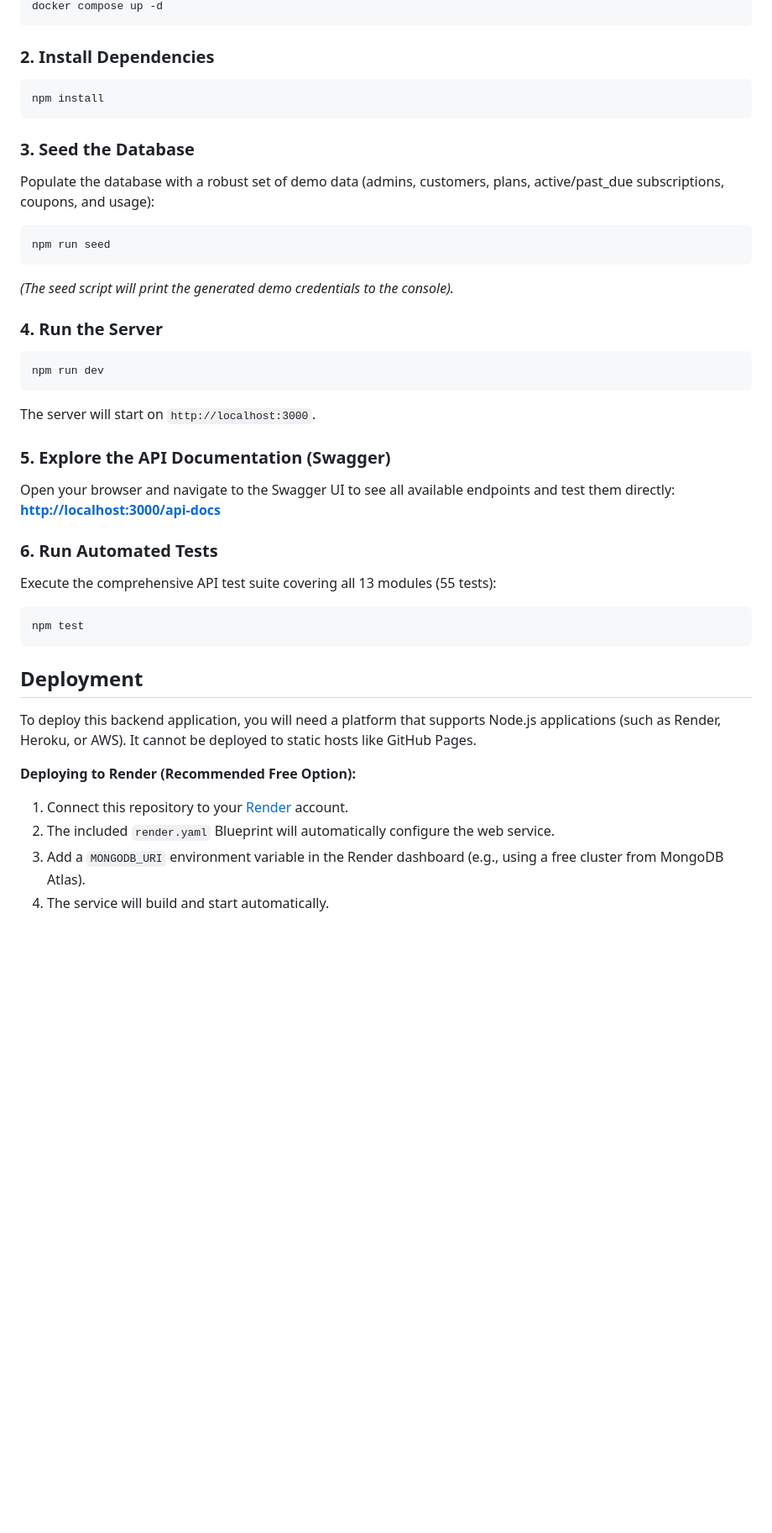
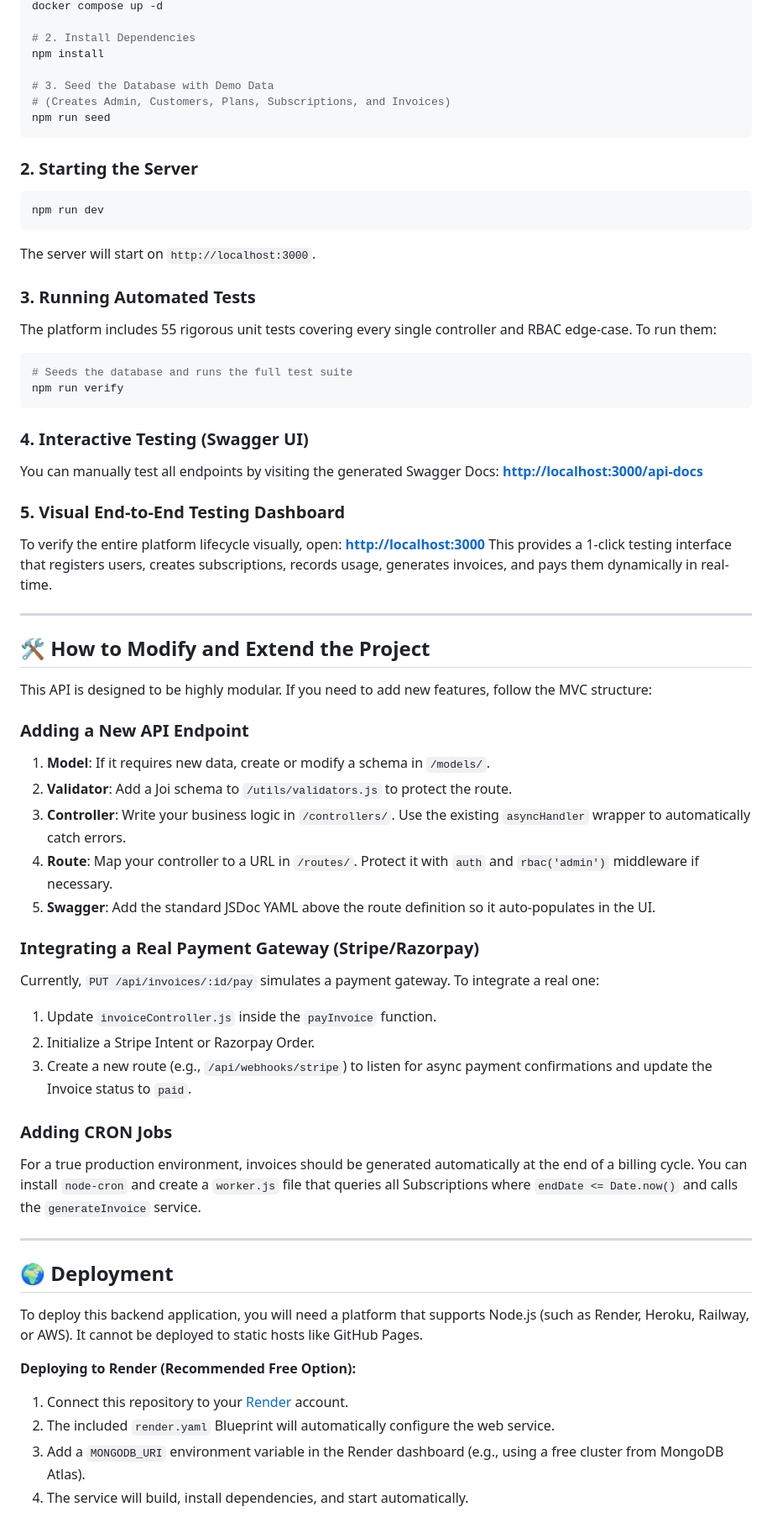
Before and after one commit to raappo/subscription-billing-saas-platform, a Markdown page: README.md, the part around one of its changes. Shown at 84% size. Drawn GitHub-style; blank space fills up the shorter version.

````diff
--- a/README.md
+++ b/README.md
@@ -36,40 +59,65 @@ You can use Docker to spin up a local MongoDB instance quickly:
 docker compose up -d
+
+# 2. Install Dependencies
+npm install
+
+# 3. Seed the Database with Demo Data
+# (Creates Admin, Customers, Plans, Subscriptions, and Invoices)
+npm run seed
 ```
 
-### 2. Install Dependencies
-```bash
-npm install
-```
-
-### 3. Seed the Database
-Populate the database with a robust set of demo data (admins, customers, plans, active/past_due subscriptions, coupons, and usage):
-```bash
-npm run seed
-```
-*(The seed script will print the generated demo credentials to the console).*
-
-### 4. Run the Server
+### 2. Starting the Server
 ```bash
 npm run dev
 ```
 The server will start on `http://localhost:3000`.
 
-### 5. Explore the API Documentation (Swagger)
-Open your browser and navigate to the Swagger UI to see all available endpoints and test them directly:
+### 3. Running Automated Tests
+The platform includes 55 rigorous unit tests covering every single controller and RBAC edge-case. To run them:
+```bash
+# Seeds the database and runs the full test suite
+npm run verify
+```
+
+### 4. Interactive Testing (Swagger UI)
+You can manually test all endpoints by visiting the generated Swagger Docs:
 **[http://localhost:3000/api-docs](http://localhost:3000/api-docs)**
 
-### 6. Run Automated Tests
-Execute the comprehensive API test suite covering all 13 modules (55 tests):
-```bash
-npm test
-```
+### 5. Visual End-to-End Testing Dashboard
+To verify the entire platform lifecycle visually, open:
+**[http://localhost:3000](http://localhost:3000)**
+This provides a 1-click testing interface that registers users, creates subscriptions, records usage, generates invoices, and pays them dynamically in real-time.
 
-## Deployment
+---
 
-To deploy this backend application, you will need a platform that supports Node.js applications (such as Render, Heroku, or AWS). It cannot be deployed to static hosts like GitHub Pages.
+## 🛠 How to Modify and Extend the Project
+
+This API is designed to be highly modular. If you need to add new features, follow the MVC structure:
+
+### Adding a New API Endpoint
+1. **Model**: If it requires new data, create or modify a schema in `/models/`.
+2. **Validator**: Add a Joi schema to `/utils/validators.js` to protect the route.
+3. **Controller**: Write your business logic in `/controllers/`. Use the existing `asyncHandler` wrapper to automatically catch errors.
+4. **Route**: Map your controller to a URL in `/routes/`. Protect it with `auth` and `rbac('admin')` middleware if necessary.
+5. **Swagger**: Add the standard JSDoc YAML above the route definition so it auto-populates in the UI.
+
+### Integrating a Real Payment Gateway (Stripe/Razorpay)
+Currently, `PUT /api/invoices/:id/pay` simulates a payment gateway. To integrate a real one:
+1. Update `invoiceController.js` inside the `payInvoice` function.
+2. Initialize a Stripe Intent or Razorpay Order.
+3. Create a new route (e.g., `/api/webhooks/stripe`) to listen for async payment confirmations and update the Invoice status to `paid`.
+
+### Adding CRON Jobs
+For a true production environment, invoices should be generated automatically at the end of a billing cycle. You can install `node-cron` and create a `worker.js` file that queries all Subscriptions where `endDate <= Date.now()` and calls the `generateInvoice` service.
+
+---
+
+## 🌍 Deployment
+
+To deploy this backend application, you will need a platform that supports Node.js (such as Render, Heroku, Railway, or AWS). It cannot be deployed to static hosts like GitHub Pages.
 
 **Deploying to Render (Recommended Free Option):**
 1. Connect this repository to your [Render](https://render.com/) account.
 2. The included `render.yaml` Blueprint will automatically configure the web service.
 3. Add a `MONGODB_URI` environment variable in the Render dashboard (e.g., using a free cluster from MongoDB Atlas).
-4. The service will build and start automatically.
+4. The service will build, install dependencies, and start automatically.
````
Also changed, not shown: other parts of README.md (+49 -26 lines).
